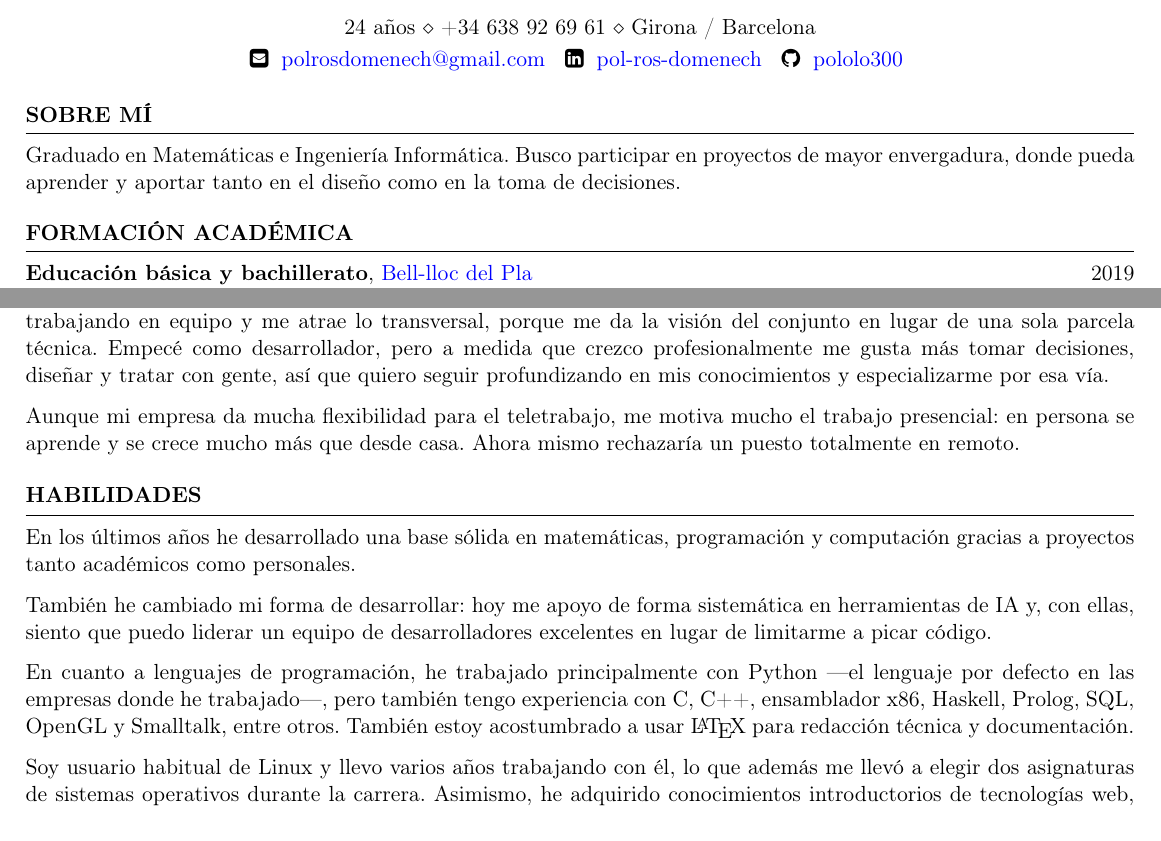
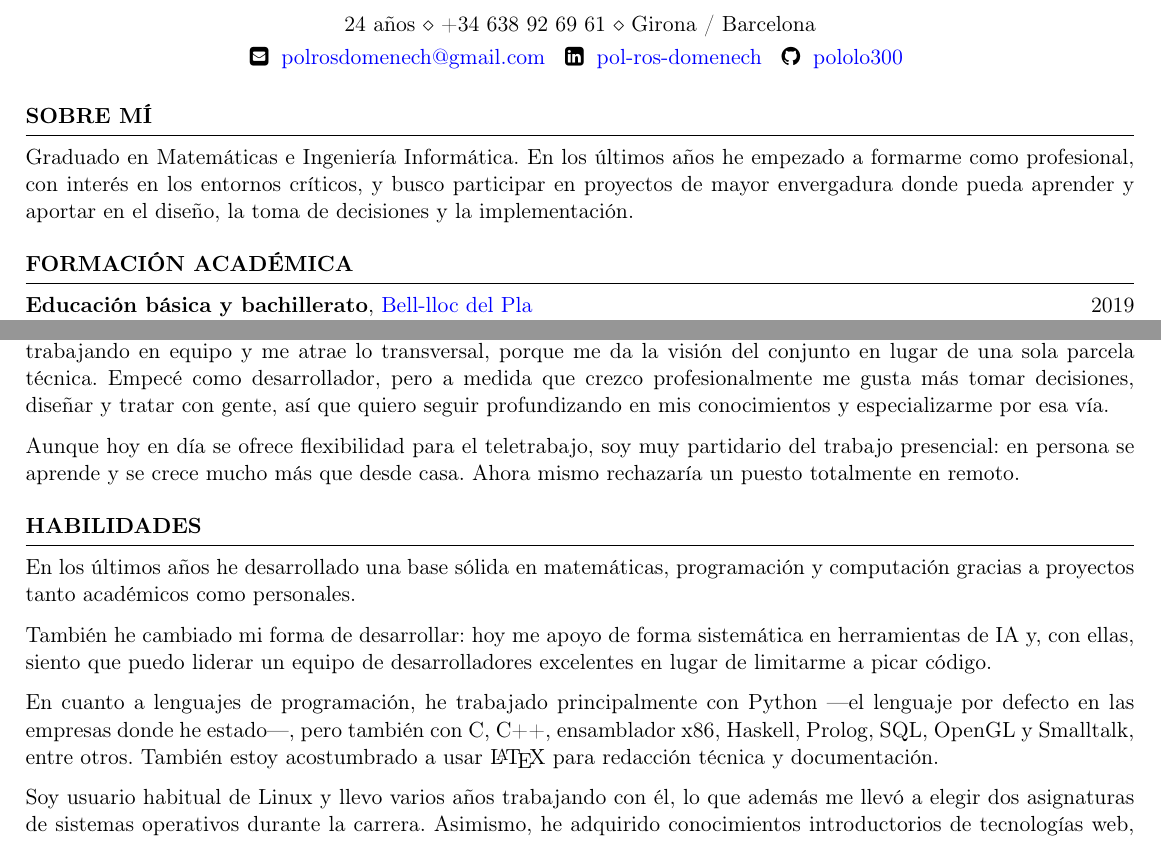
Before and after one commit to pololo300/cv, a LaTeX CV (cv-es.tex): two parts of pages 1 and 2 of 2, joined at a grey line, cut so that both start at the same text. Compiled offline with pdfLaTeX.

Commit message:
Corregir introducción, párrafo de teletrabajo y lenguajes de programación

```diff
--- a/cv-es.tex
+++ b/cv-es.tex
@@ -26,9 +26,11 @@
 \begin{document}
 
 \begin{rSection}{Sobre mí}
-  Graduado en Matemáticas e Ingeniería Informática. Busco participar en
-  proyectos de mayor envergadura, donde pueda aprender y aportar tanto en
-  el diseño como en la toma de decisiones.
+  Graduado en Matemáticas e Ingeniería Informática. En los últimos años
+  he empezado a formarme como profesional, con interés en los entornos
+  críticos, y busco participar en proyectos de mayor envergadura donde
+  pueda aprender y aportar en el diseño, la toma de decisiones y la
+  implementación.
 \end{rSection}
 
 \begin{rSection}{Formación académica}
@@ -130,9 +132,10 @@
   gente, así que quiero seguir profundizando en mis conocimientos y
   especializarme por esa vía.
 
-  Aunque mi empresa da mucha flexibilidad para el teletrabajo, me motiva
-  mucho el trabajo presencial: en persona se aprende y se crece mucho más
-  que desde casa. Ahora mismo rechazaría un puesto totalmente en remoto.
+  Aunque hoy en día se ofrece flexibilidad para el teletrabajo, soy muy
+  partidario del trabajo presencial: en persona se aprende y se crece
+  mucho más que desde casa. Ahora mismo rechazaría un puesto totalmente
+  en remoto.
 \end{rSection}
 
 \begin{rSection}{HABILIDADES}
@@ -147,10 +150,9 @@
 
   En cuanto a lenguajes de programación, he trabajado principalmente con
   Python ---el lenguaje por defecto en las empresas donde he
-  trabajado---, pero también tengo experiencia con C, C++, ensamblador
-  x86, Haskell, Prolog, SQL, OpenGL y Smalltalk, entre otros. También
-  estoy acostumbrado a usar \LaTeX{} para redacción técnica y
-  documentación.
+  estado---, pero también con C, C++, ensamblador x86, Haskell, Prolog,
+  SQL, OpenGL y Smalltalk, entre otros. También estoy acostumbrado a usar
+  \LaTeX{} para redacción técnica y documentación.
 
   Soy usuario habitual de Linux y llevo varios años trabajando con él,
   lo que además me llevó a elegir dos asignaturas de sistemas operativos
```
Also changed, not shown: cv.tex (+10 -9 lines), cv-es.pdf, cv.pdf.
